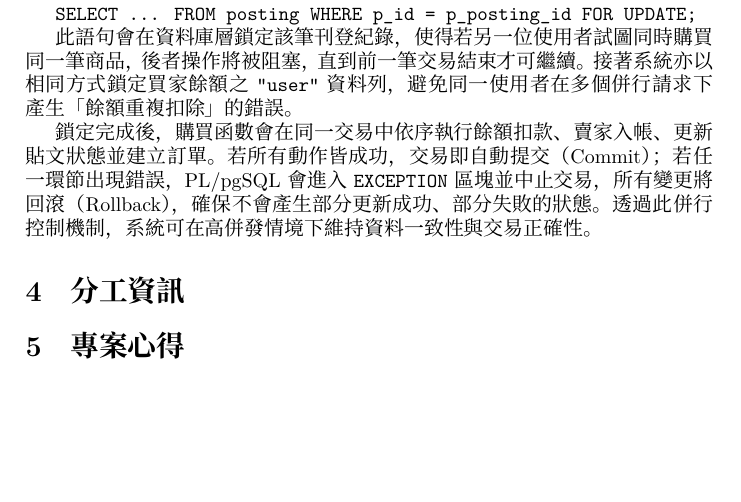
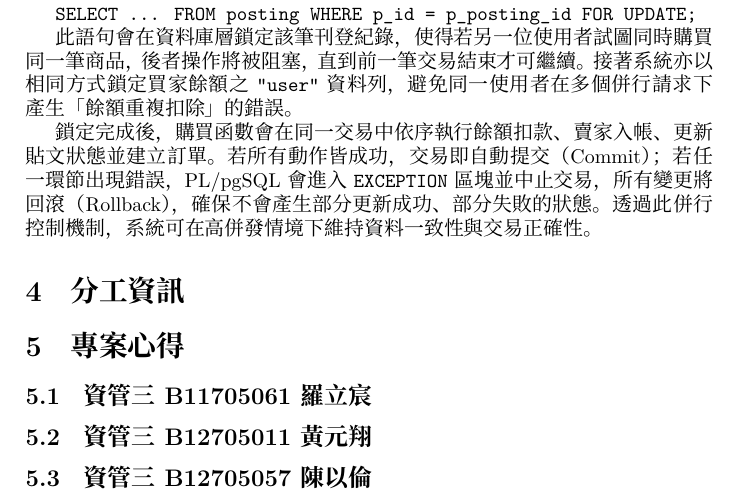
Before and after one commit to Lorry0811/db_final, a LaTeX document (final_report.tex): part of page 10 of 10, cut so that both start at the same text, the shorter picture padded with empty space. Compiled offline with XeLaTeX; a missing font is replaced by an installed copy or a similar font.

Commit message:
新增心得部分的子標題

```diff
--- a/final_report.tex
+++ b/final_report.tex
@@ -382,4 +382,9 @@ CREATE INDEX IF NOT EXISTS idx_course_code ON course(course_code);
 \section{分工資訊}
 
 \section{專案心得}
+\subsection{資管三 B11705061 羅立宸}
+
+\subsection{資管三 B12705011 黃元翔}
+
+\subsection{資管三 B12705057 陳以倫}
 \end{document}
```
Also changed, not shown: final_report.pdf.
